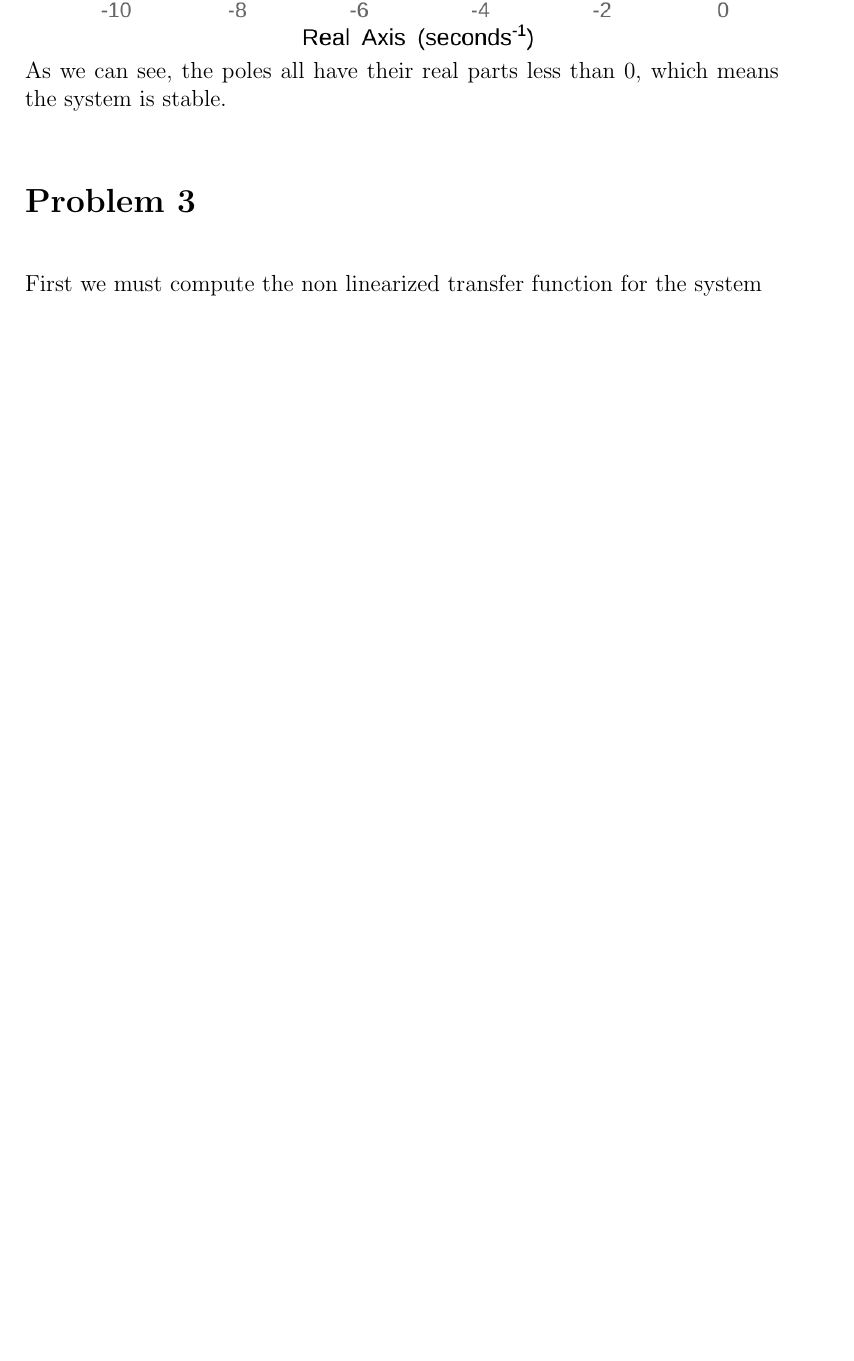
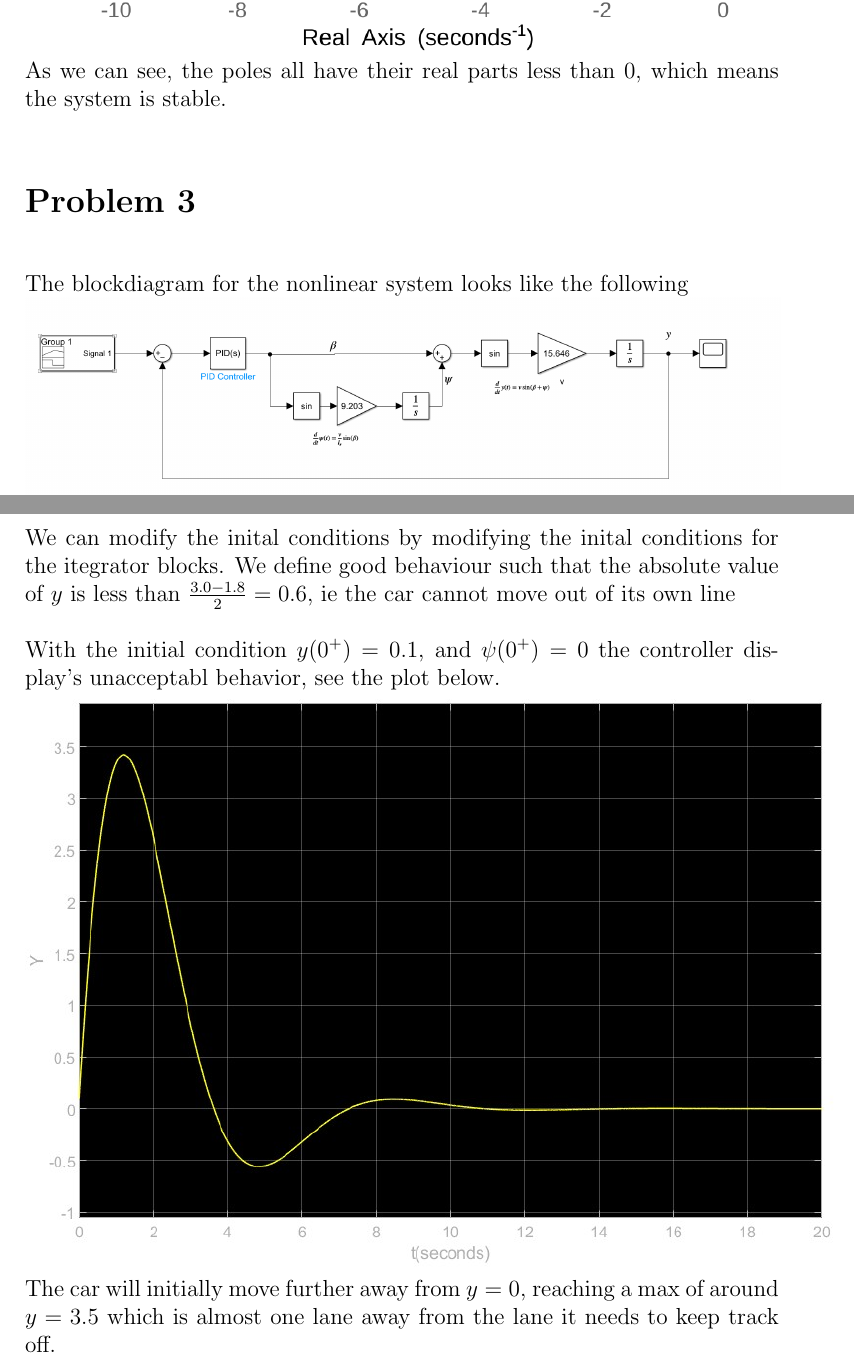
Before and after one commit to HighSpeeds/ECE141, a LaTeX document (Project/file.tex): part of page 4 of 4 before the commit and two parts of pages 4 and 5 of 5 after it, the two joined at a grey line, cut so that both start at the same text, the shorter picture padded with empty space. Compiled offline with pdfLaTeX.

Commit message:
Working on Problem 3

```diff
--- a/Project/file.tex
+++ b/Project/file.tex
@@ -86,6 +86,13 @@ which outputs the following pole zero plot.\\
 \includegraphics[scale=0.4]{Problem2Fig1.png}\\
 As we can see, the poles all have their real parts less than 0, which means the system is stable.
 \section*{Problem 3}
-First we must compute the non linearized transfer function for the system
+The blockdiagram for the nonlinear system looks like the following\\
+\includegraphics[scale=0.4]{Problem3BlockDiagram.PNG}\\
+We can modify the inital conditions by modifying the inital conditions for the itegrator blocks. We define good behaviour such that the absolute value of $y$ is less than
+$\frac{3.0-1.8}{2}=0.6$, ie the car cannot move out of its own line
+\\\\
+With the initial condition $y(0^+)=0.1$, and $\psi(0^+)=0$ the controller display's unacceptabl behavior, see the plot below.\\
+\includegraphics[scale=0.5]{Problem3y0.1psi0.jpg}\\
+The car will initially move further away from $y=0$, reaching a max of around $y=3.5$ which is almost one lane away from the lane it needs to keep track off.
 
 \end{document}
```
Also changed, not shown: Project/Problem3BlockDiagram.PNG (added), Project/Problem3y0.1psi0.jpg (added), Project/file.pdf, 8 other files.
